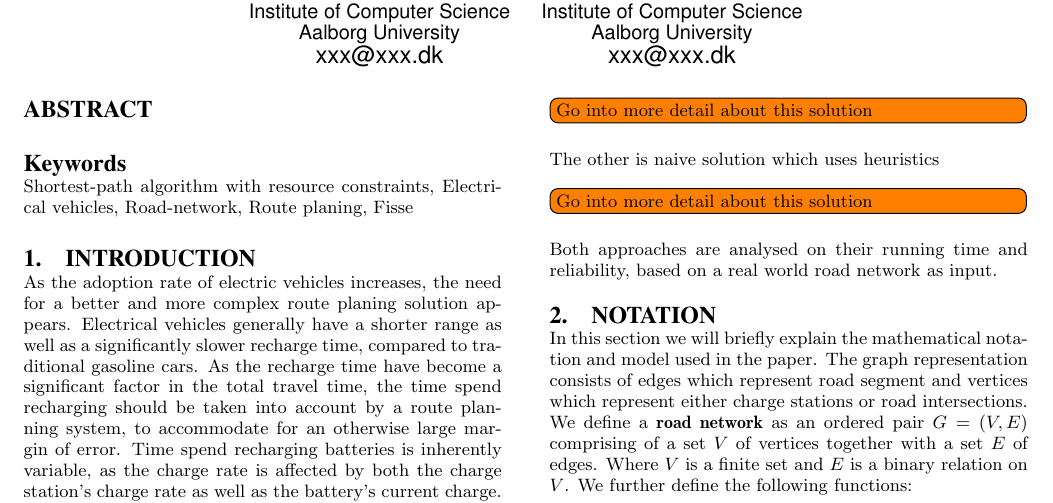
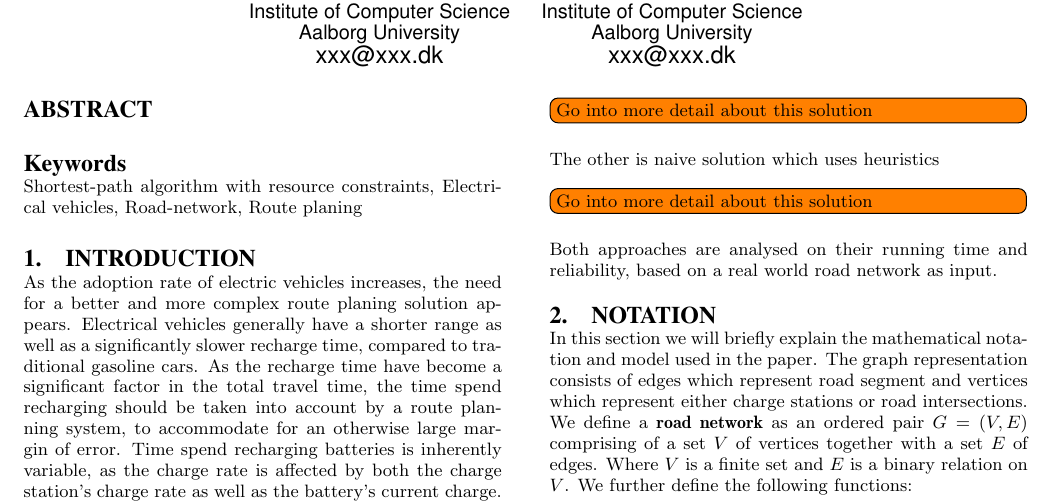
Before and after one commit to Hestogpony/AAU_BachelorProject, a LaTeX paper (Article/main.tex): part of page 1 of 4, cut so that both start at the same text. Compiled offline with pdfLaTeX.

Commit message:
removed fisse as keyword

```diff
--- a/Article/main.tex
+++ b/Article/main.tex
@@ -51,7 +51,7 @@
 
 \input{content/abstract}
 
-\keywords{Shortest-path algorithm with resource constraints, Electrical vehicles, Road-network, Route planing, Fisse} % NOT required for Proceedings
+\keywords{Shortest-path algorithm with resource constraints, Electrical vehicles, Road-network, Route planing} % NOT required for Proceedings
 
 \input{content/introduction}
 
```
